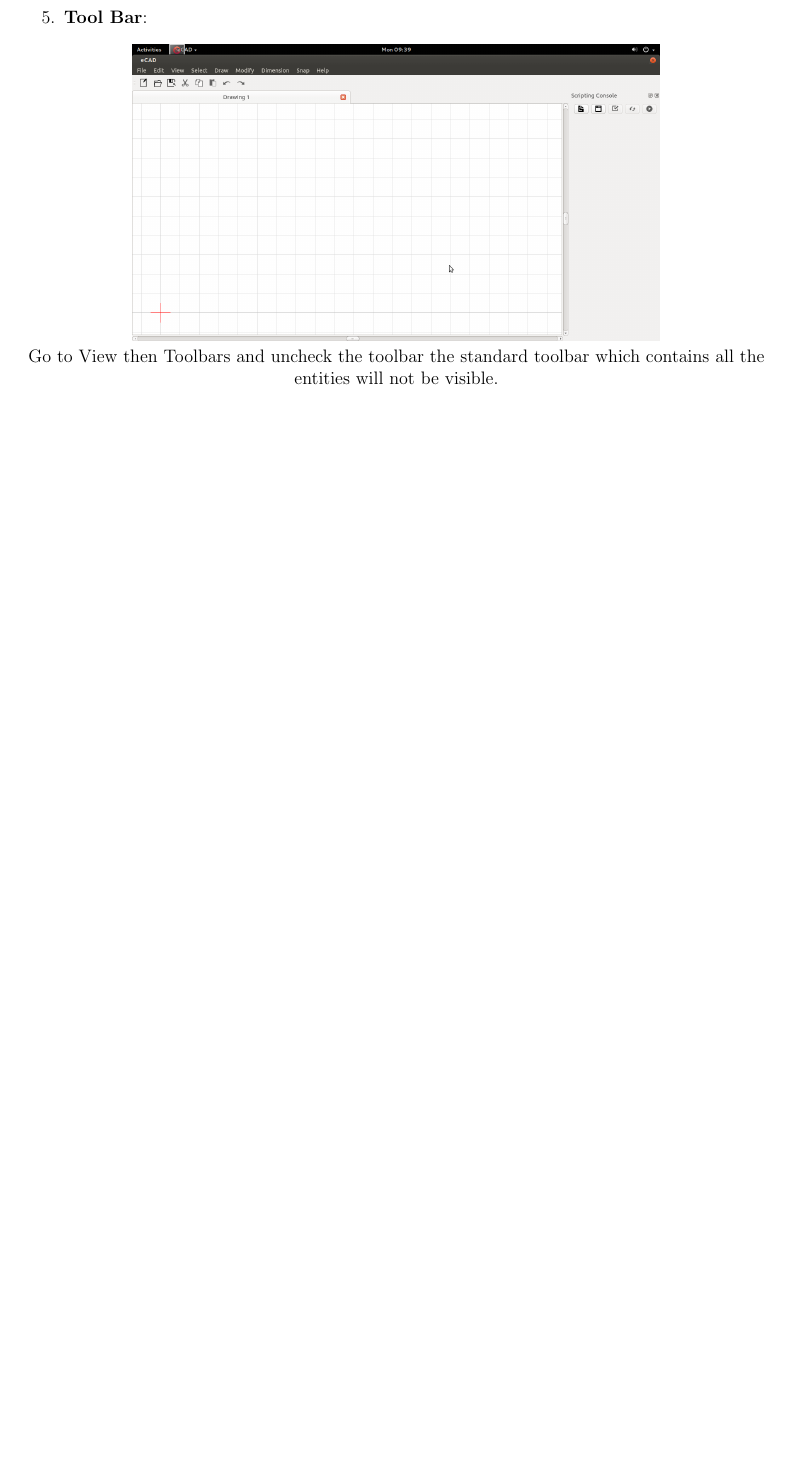
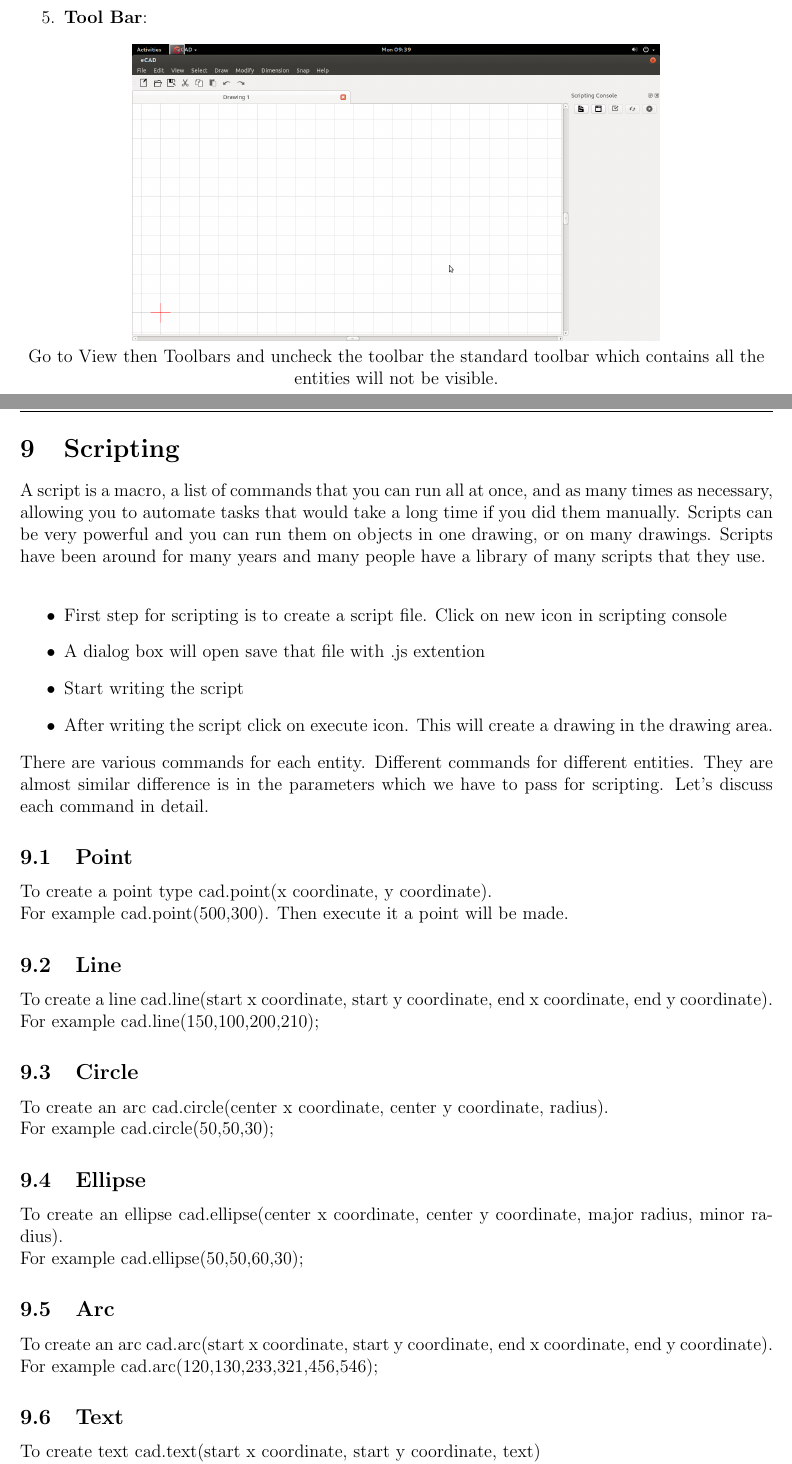
Before and after one commit to CharuChopra84/User_Manual, a LaTeX document (report.tex, which reads input/scripting.tex): part of page 23 of 23 before the commit and two parts of pages 23 and 24 of 24 after it, the two joined at a grey line, cut so that both start at the same text, the shorter picture padded with empty space. Compiled offline with pdfLaTeX.

Commit message:
Chapter 9 added

```diff
--- /dev/null
+++ b/input/scripting.tex
@@ -0,0 +1,26 @@
+A script is a macro, a list of commands that you can run all at once, and as many times as necessary, allowing you to automate tasks that would take a long time if you did them manually. Scripts can be very powerful and you can run them on  objects in one drawing, or on many drawings. Scripts have been around for many years and many people have a library of many scripts that they use.\\
+\begin{itemize}
+\item First step for scripting is to create a script file. Click on new icon in scripting console
+\item A dialog box will open save that file with .js extention
+\item Start writing the script
+\item After writing the script click on execute icon. This will create a drawing in the drawing  area.
+\end{itemize}
+There are various commands for each entity. Different commands for different entities. They are almost similar difference is in the parameters which we have to pass for scripting. Let's discuss each command in detail.
+\subsection{Point}
+To create a point type cad.point(x coordinate, y coordinate).\\
+For example cad.point(500,300). Then execute it a point will be made.
+\subsection{Line}
+To create a line cad.line(start x coordinate, start y coordinate, end x coordinate, end y coordinate).\\
+For example cad.line(150,100,200,210);
+\subsection{Circle}
+To create an arc cad.circle(center x coordinate, center y coordinate, radius).\\
+For example cad.circle(50,50,30);
+\subsection{Ellipse}
+To create an ellipse cad.ellipse(center x coordinate, center y coordinate, major radius, minor radius).\\
+For example cad.ellipse(50,50,60,30);
+\subsection{Arc}
+To create an arc cad.arc(start x coordinate, start y coordinate, end x coordinate, end y coordinate).\\
+For example cad.arc(120,130,233,321,456,546);
+\subsection{Text}
+To create text cad.text(start x coordinate, start y coordinate, text)\\
+For example cad.text(420,520,”hello”);
--- a/report.tex
+++ b/report.tex
@@ -53,4 +53,7 @@
 \newpage
 \section{Actions in eCAD}
 \input{input/actions.tex}
+\newpage
+\section{Scripting}
+\input{input/scripting.tex}
 \end{document}
```
Also changed, not shown: report.pdf, 3 other files.
